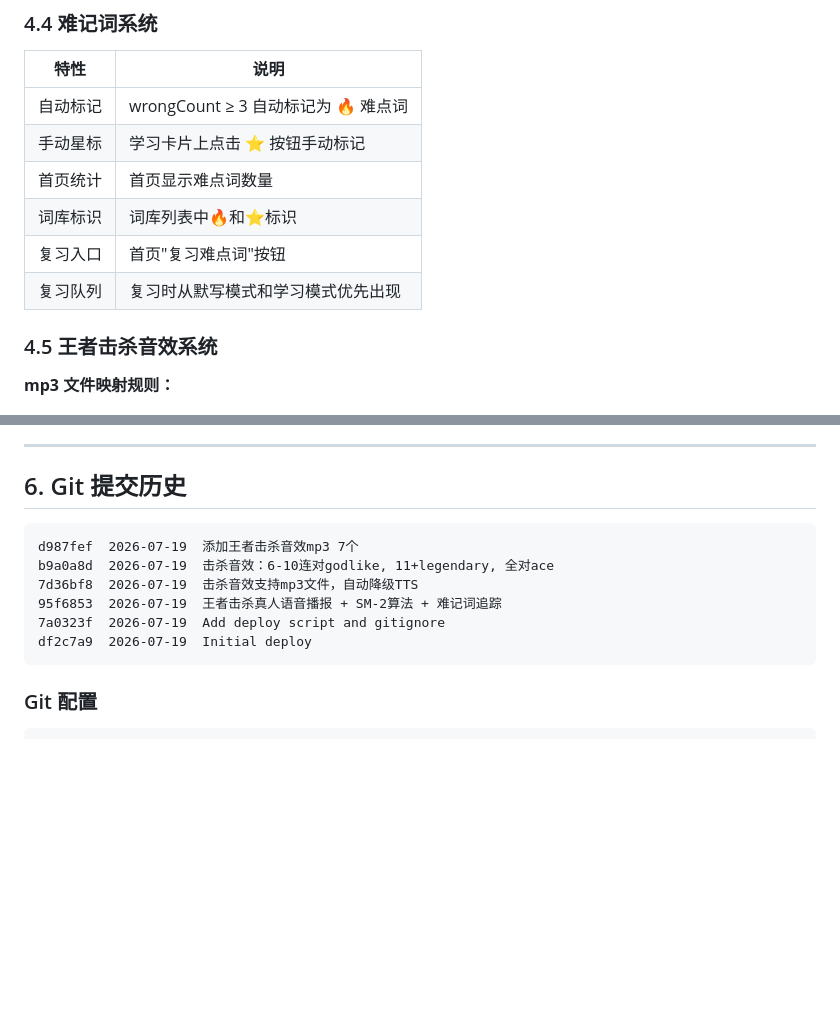
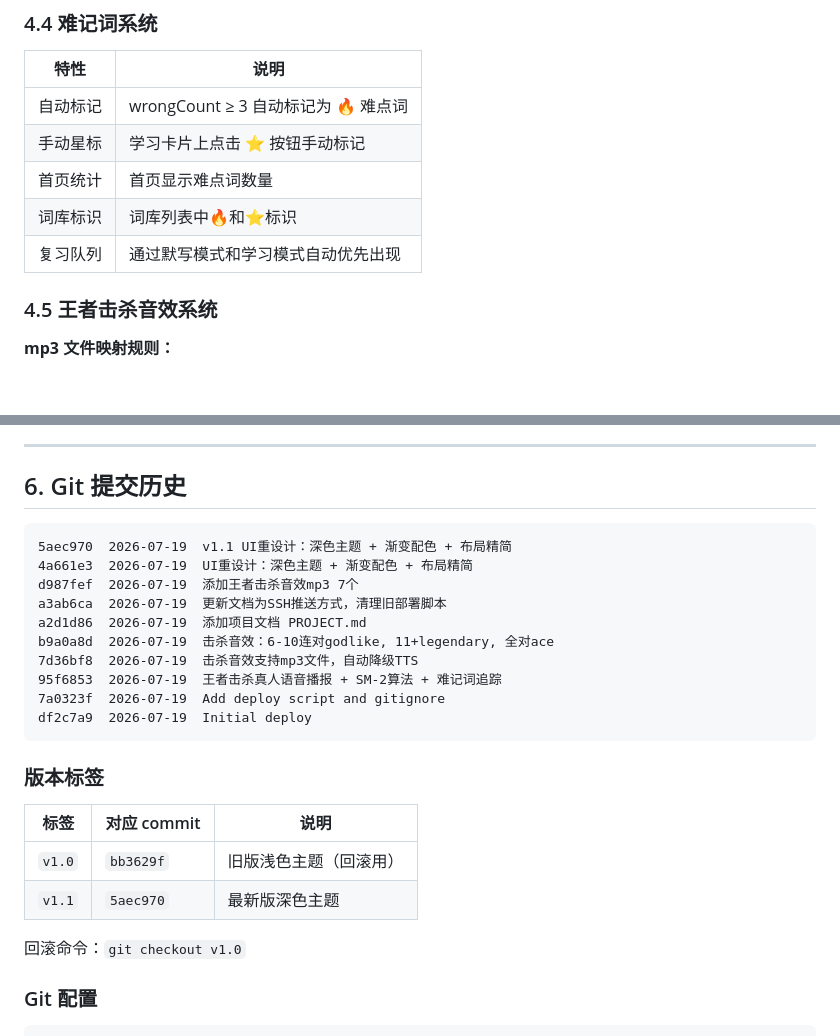
Before and after one commit to midmayazz-cell/vocab-app-gaokao, a Markdown page: PROJECT.md, 2 parts joined by grey strips. Rendered like a GitHub page; blank space fills up the shorter version.

````diff
--- a/PROJECT.md
+++ b/PROJECT.md
@@ -161,8 +192,7 @@ vocab-app/
 | 手动星标 | 学习卡片上点击 ⭐ 按钮手动标记 |
 | 首页统计 | 首页显示难点词数量 |
 | 词库标识 | 词库列表中🔥和⭐标识 |
-| 复习入口 | 首页"复习难点词"按钮 |
-| 复习队列 | 复习时从默写模式和学习模式优先出现 |
+| 复习队列 | 通过默写模式和学习模式自动优先出现 |
 
 ### 4.5 王者击杀音效系统
 
@@ -279,13 +309,26 @@ vocab-app/
 ## 6. Git 提交历史
 
 ```
+5aec970  2026-07-19  v1.1 UI重设计：深色主题 + 渐变配色 + 布局精简
+4a661e3  2026-07-19  UI重设计：深色主题 + 渐变配色 + 布局精简
 d987fef  2026-07-19  添加王者击杀音效mp3 7个
+a3ab6ca  2026-07-19  更新文档为SSH推送方式，清理旧部署脚本
+a2d1d86  2026-07-19  添加项目文档 PROJECT.md
 b9a0a8d  2026-07-19  击杀音效：6-10连对godlike, 11+legendary, 全对ace
 7d36bf8  2026-07-19  击杀音效支持mp3文件，自动降级TTS
 95f6853  2026-07-19  王者击杀真人语音播报 + SM-2算法 + 难记词追踪
 7a0323f  2026-07-19  Add deploy script and gitignore
 df2c7a9  2026-07-19  Initial deploy
 ```
+
+### 版本标签
+
+| 标签 | 对应 commit | 说明 |
+|------|------------|------|
+| `v1.0` | `bb3629f` | 旧版浅色主题（回滚用） |
+| `v1.1` | `5aec970` | 最新版深色主题 |
+
+回滚命令：`git checkout v1.0`
 
 ### Git 配置
 
````
Also changed, not shown: other parts of PROJECT.md (+33 -2 lines).
